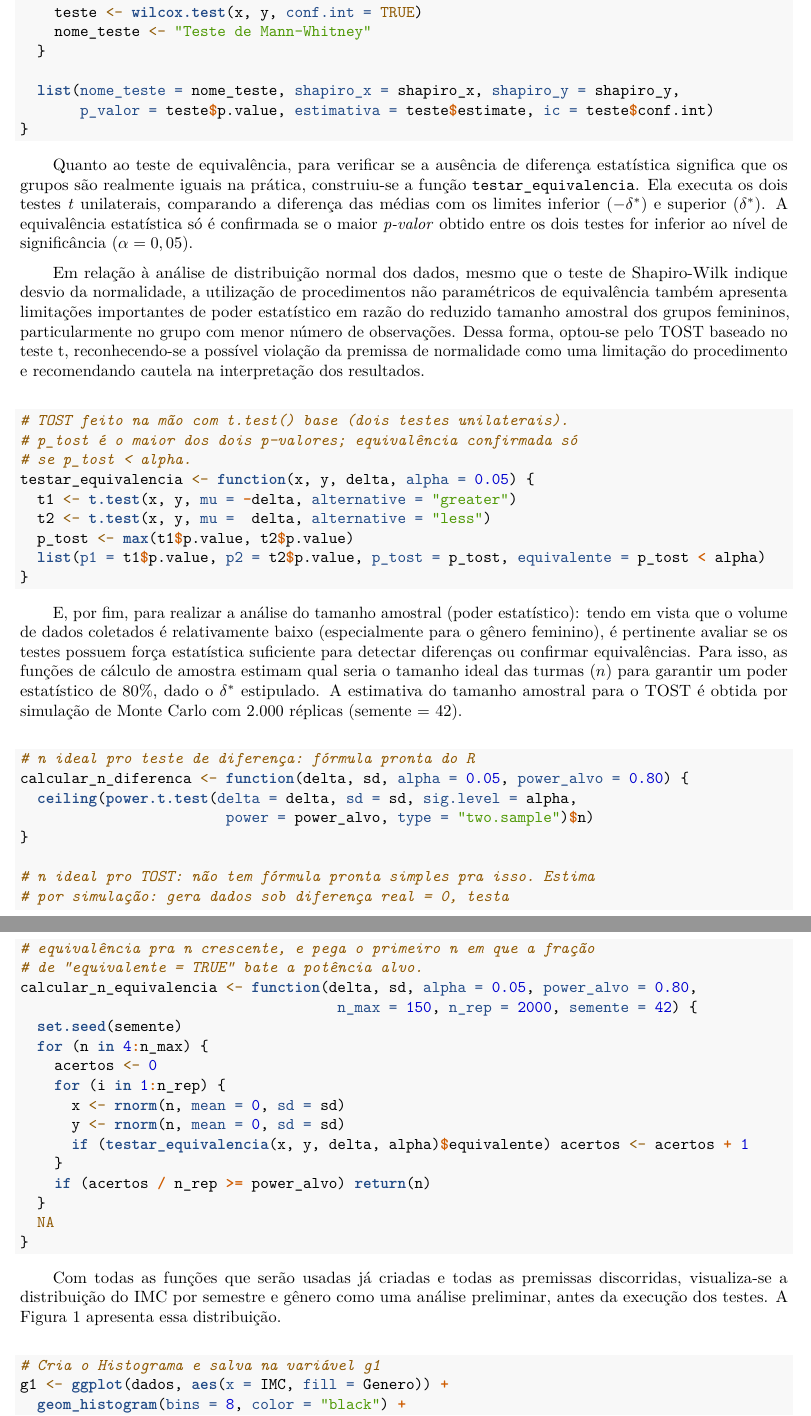
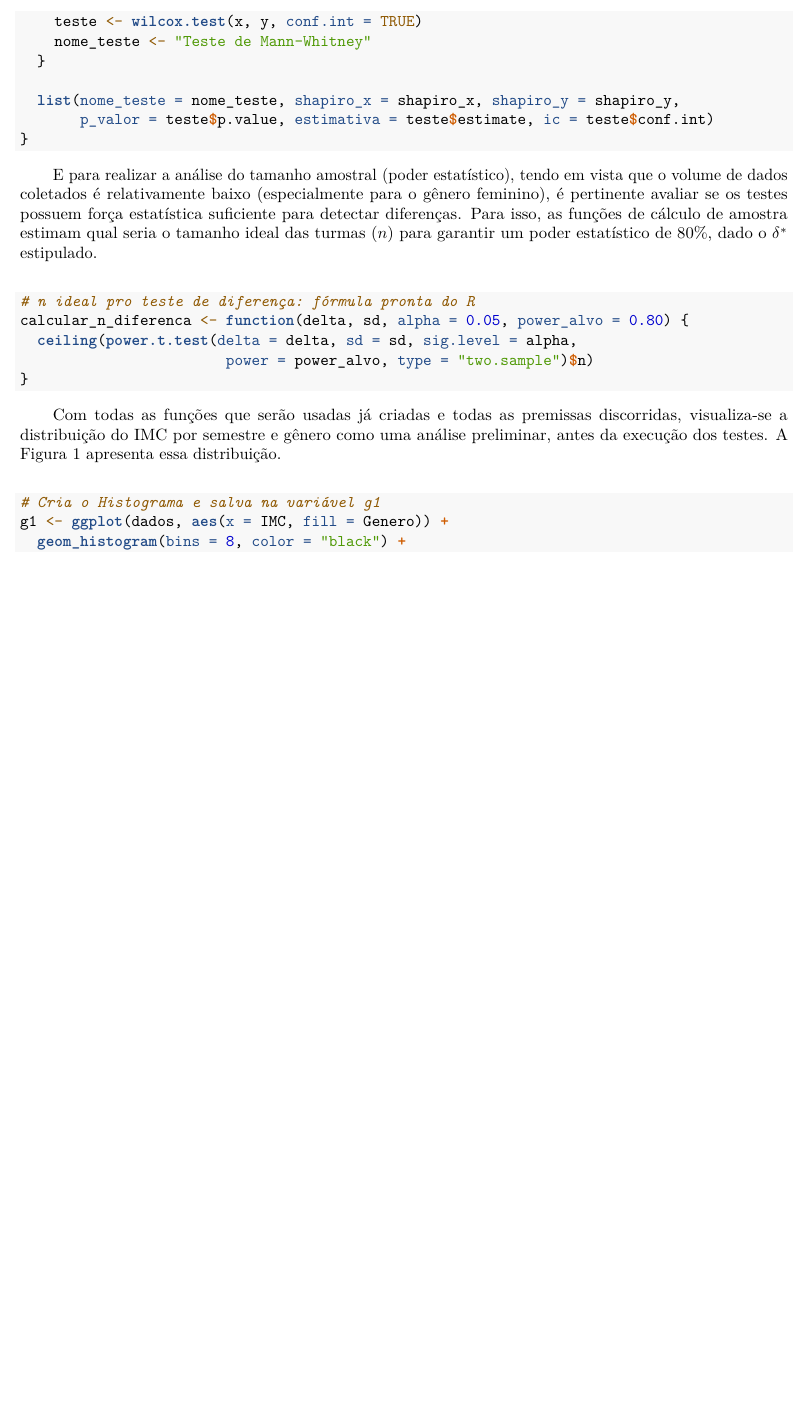
Before and after one commit to Filipeandrade112/Projetos---Planejamento-e-Analise-de-Experimentos, an R Markdown document (Estudo de Caso 01/Estudo_de_caso_01.Rmd): two parts of pages 5 and 6 of 10 before the commit and part of page 5 of 9 after it, the two joined at a grey line, cut so that both start at the same text, the shorter picture padded with empty space. Rendered offline with R 4.5, knitr and Pandoc, then LaTeX, with nearby package versions; code that draws random numbers runs with fixed seeds of ours; some code elsewhere in the file could not run offline.

Commit message:
V2.1 - Remoção do teste de equivalência (TOST)
Remoção inicial das referencias ao teste TOST no texto e dos codigos relacionados. Ainda há referencia a esse teste nas linhas 203 e 270.

````diff
--- a/Estudo de Caso 01/Estudo_de_caso_01.Rmd
+++ b/Estudo de Caso 01/Estudo_de_caso_01.Rmd
@@ -273,25 +267,7 @@ testar_diferenca <- function(x, y, alpha = 0.05) {
 }
 ```
 
-\qquad Quanto ao teste de equivalência, para verificar se a ausência de diferença estatística significa que os grupos são realmente iguais na prática, construiu-se a função `testar_equivalencia`. Ela executa os dois testes *t* unilaterais, comparando a diferença das médias com os limites inferior ($-\delta^*$) e superior ($\delta^*$). A equivalência estatística só é confirmada se o maior *p-valor* obtido entre os dois testes for inferior ao nível de significância ($\alpha = 0,05$).
-
-\qquad Em relação à análise de distribuição normal dos dados, mesmo que o teste de Shapiro-Wilk indique desvio da normalidade, a utilização de procedimentos não paramétricos de equivalência também apresenta limitações importantes de poder estatístico em razão do reduzido tamanho amostral dos grupos femininos, particularmente no grupo com menor número de observações. Dessa forma, optou-se pelo TOST baseado no teste t, reconhecendo-se a possível violação da premissa de normalidade como uma limitação do procedimento e recomendando cautela na interpretação dos resultados.
-
-\vspace{0.5cm}
-
-```{r testar_equivalencia}
-# TOST feito na mão com t.test() base (dois testes unilaterais).
-# p_tost é o maior dos dois p-valores; equivalência confirmada só
-# se p_tost < alpha.
-testar_equivalencia <- function(x, y, delta, alpha = 0.05) {
-  t1 <- t.test(x, y, mu = -delta, alternative = "greater")
-  t2 <- t.test(x, y, mu =  delta, alternative = "less")
-  p_tost <- max(t1$p.value, t2$p.value)
-  list(p1 = t1$p.value, p2 = t2$p.value, p_tost = p_tost, equivalente = p_tost < alpha)
-}
-```
-
-\qquad E, por fim, para realizar a análise do tamanho amostral (poder estatístico): tendo em vista que o volume de dados coletados é relativamente baixo (especialmente para o gênero feminino), é pertinente avaliar se os testes possuem força estatística suficiente para detectar diferenças ou confirmar equivalências. Para isso, as funções de cálculo de amostra estimam qual seria o tamanho ideal das turmas ($n$) para garantir um poder estatístico de 80%, dado o $\delta^*$ estipulado. A estimativa do tamanho amostral para o TOST é obtida por simulação de Monte Carlo com 2.000 réplicas (semente = 42).
+\qquad E para realizar a análise do tamanho amostral (poder estatístico), tendo em vista que o volume de dados coletados é relativamente baixo (especialmente para o gênero feminino), é pertinente avaliar se os testes possuem força estatística suficiente para detectar diferenças. Para isso, as funções de cálculo de amostra estimam qual seria o tamanho ideal das turmas ($n$) para garantir um poder estatístico de 80%, dado o $\delta^*$ estipulado.
 
 \vspace{0.5cm}
 
@@ -300,25 +276,6 @@ testar_equivalencia <- function(x, y, delta, alpha = 0.05) {
 calcular_n_diferenca <- function(delta, sd, alpha = 0.05, power_alvo = 0.80) {
   ceiling(power.t.test(delta = delta, sd = sd, sig.level = alpha,
                         power = power_alvo, type = "two.sample")$n)
-}
-
-# n ideal pro TOST: não tem fórmula pronta simples pra isso. Estima
-# por simulação: gera dados sob diferença real = 0, testa
-# equivalência pra n crescente, e pega o primeiro n em que a fração
-# de "equivalente = TRUE" bate a potência alvo.
-calcular_n_equivalencia <- function(delta, sd, alpha = 0.05, power_alvo = 0.80,
-                                     n_max = 150, n_rep = 2000, semente = 42) {
-  set.seed(semente)
-  for (n in 4:n_max) {
-    acertos <- 0
-    for (i in 1:n_rep) {
-      x <- rnorm(n, mean = 0, sd = sd)
-      y <- rnorm(n, mean = 0, sd = sd)
-      if (testar_equivalencia(x, y, delta, alpha)$equivalente) acertos <- acertos + 1
-    }
-    if (acertos / n_rep >= power_alvo) return(n)
-  }
-  NA
 }
 ```
 
````
Also changed, not shown: Estudo de Caso 01/Estudo_de_caso_01.pdf, Estudo de Caso 01/Estudo_de_caso_01.Rmd (37 more changed lines).
